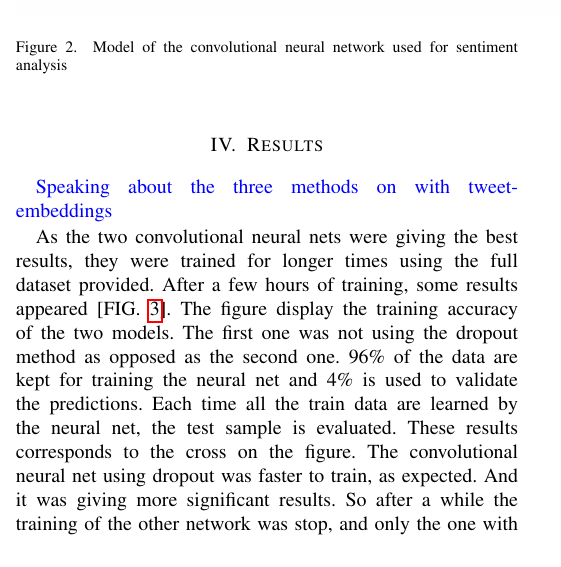
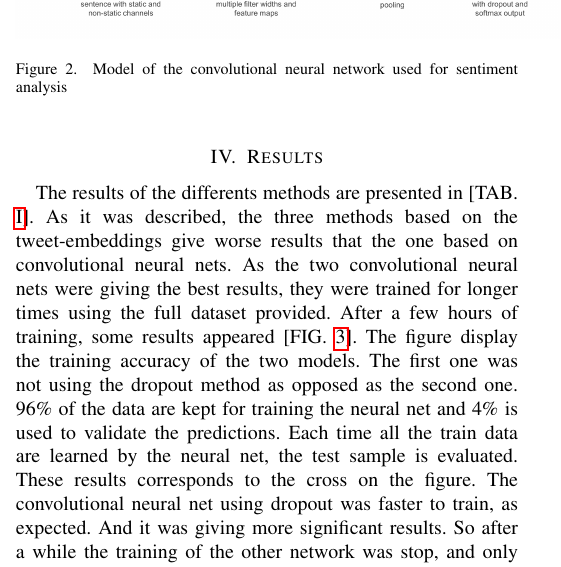
Before and after one commit to epflProjects/MachineLearning, a LaTeX paper (Project02/Report/report.tex, which reads Project02/Report/sec-results.tex): part of one column of page 3 of 4, cut so that both start at the same text. Compiled offline with pdfLaTeX.

Commit message:
results sentence describing the models

```diff
--- a/Project02/Report/sec-results.tex
+++ b/Project02/Report/sec-results.tex
@@ -1,6 +1,5 @@
 \section{Results}
-\textcolor{blue}{Speaking about the three methods on with tweet-embeddings}
-
+The results of the differents methods are presented in [TAB. \ref{tab:results}]. As it was described, the three methods based on the tweet-embeddings give worse results that the one based on convolutional neural nets.
 As the two convolutional neural nets were giving the best results, they were trained for longer times using the full dataset provided. After a few hours of training, some results appeared [FIG. \ref{plot:CNNaccuracy}]. The figure display the training accuracy of the two models. The first one was not using the dropout method as opposed as the second one. 96\% of the data are kept for training the neural net and 4\% is used to validate the predictions. Each time all the train data are learned by the neural net, the test sample is evaluated. These results corresponds to the cross on the figure. The convolutional neural net using dropout was faster to train, as expected. And it was giving more significant results. So after a while the training of the other network was stop, and only the one with dropout was kept.
 
 \label{sec:results}
```
